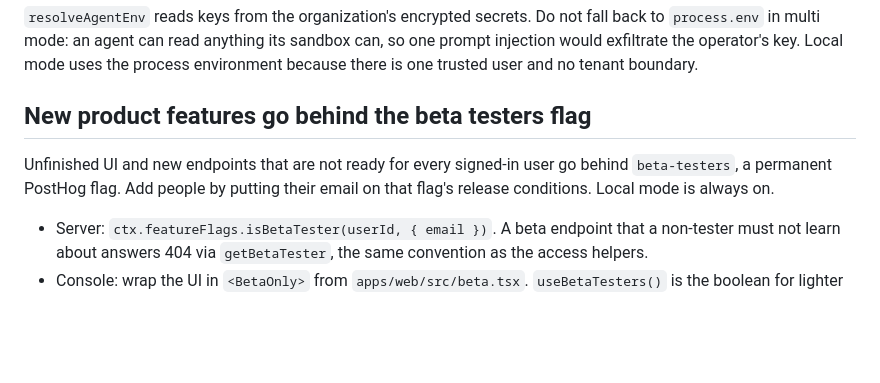
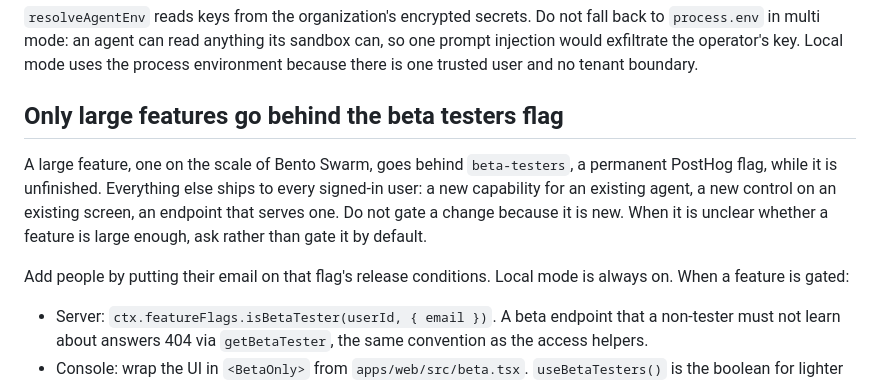
Before and after one commit to danielpang/bento, a Markdown page: AGENTS.md, the part around the change. GitHub-like rendering; blank space fills up the shorter version.

Commit message:
Gate only large features like Bento Swarm behind the beta testers flag
Everything else ships to every signed-in user; when it is unclear
whether a feature is large enough, ask rather than gate it by default.

Claude-Session: https://claude.ai/code/session_01UAFAzMtauuRmsx5YbfNUH6

```diff
--- a/AGENTS.md
+++ b/AGENTS.md
@@ -906,12 +906,17 @@ anything its sandbox can, so one prompt injection would exfiltrate the
 operator's key. Local mode uses the process environment because there is
 one trusted user and no tenant boundary.
 
-## New product features go behind the beta testers flag
+## Only large features go behind the beta testers flag
 
-Unfinished UI and new endpoints that are not ready for every signed-in
-user go behind `beta-testers`, a permanent PostHog flag. Add people by
-putting their email on that flag's release conditions. Local mode is
-always on.
+A large feature, one on the scale of Bento Swarm, goes behind
+`beta-testers`, a permanent PostHog flag, while it is unfinished.
+Everything else ships to every signed-in user: a new capability for an
+existing agent, a new control on an existing screen, an endpoint that
+serves one. Do not gate a change because it is new. When it is unclear
+whether a feature is large enough, ask rather than gate it by default.
+
+Add people by putting their email on that flag's release conditions.
+Local mode is always on. When a feature is gated:
 
 - Server: `ctx.featureFlags.isBetaTester(userId, { email })`. A beta
   endpoint that a non-tester must not learn about answers 404 via
```
